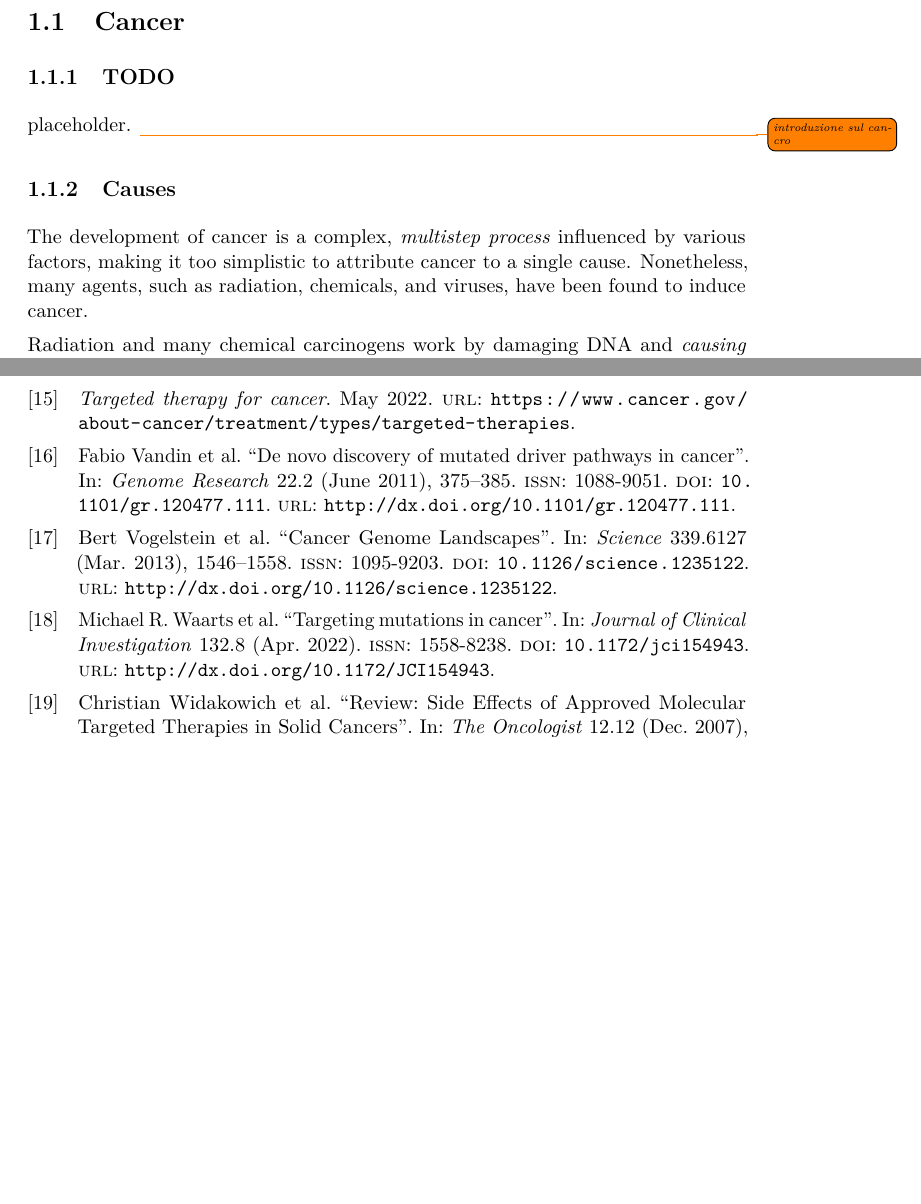
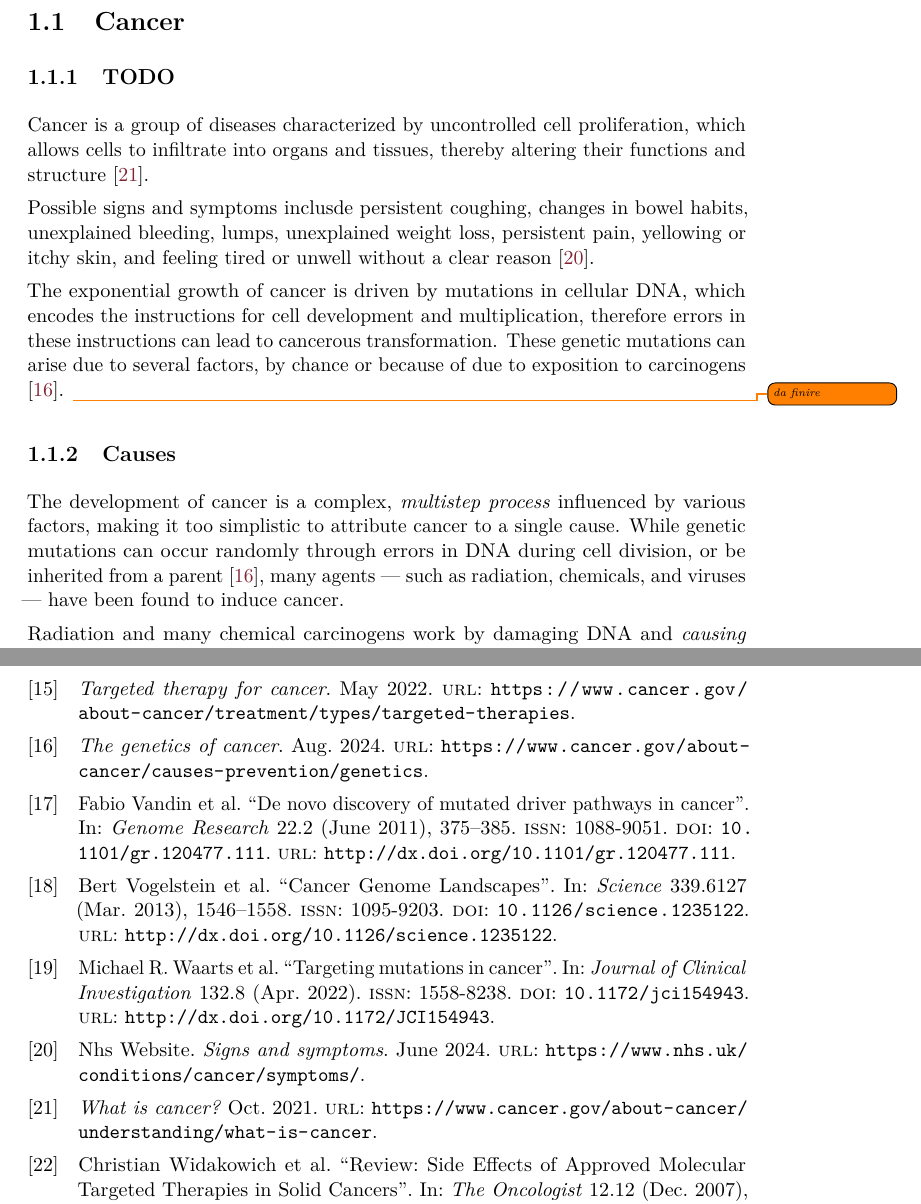
Before and after one commit to aflaag/bsc-thesis, a LaTeX thesis (src/Thesis.tex, which reads src/chapter/1.tex, src/references.bib): two parts of pages 7 and 43 of 43, joined at a grey line, cut so that both start at the same text, the shorter picture padded with empty space. The pictures show the PDF file src/Thesis.pdf that the author committed with the source.

Commit message:
not mkuch

```diff
--- a/src/chapter/1.tex
+++ b/src/chapter/1.tex
@@ -6,13 +6,15 @@ placeholder. \todo{abstract di tutta la tesi}
 
 \subsection{TODO}
 
-placeholder. \todo{introduzione sul cancro}
+Cancer is a group of diseases characterized by uncontrolled cell proliferation, which allows cells to infiltrate into organs and tissues, thereby altering their functions and structure \cite{cancer1}.
 
-% Cancer is a medical condition characterized by uncontrolled cell proliferation, which allows cells to infiltrate into organs and tissues, thereby altering their functions and structure. This exponential growth is driven by mutations in cellular DNA, which encodes the instructions for cell development and multiplication, therefore errors in these instructions can lead to cancerous transformation. \todo{expand/rework this; also, find source of this paragraph because i seem to have lost it}
+Possible signs and symptoms inclusde persistent coughing, changes in bowel habits, unexplained bleeding, lumps, unexplained weight loss, persistent pain, yellowing or itchy skin, and feeling tired or unwell without a clear reason \cite{cancer3}.
+
+The exponential growth of cancer is driven by mutations in cellular DNA, which encodes the instructions for cell development and multiplication, therefore errors in these instructions can lead to cancerous transformation. These genetic mutations can arise due to several factors, by chance or because of due to exposition to carcinogens \cite{cancer2}. \todo{da finire}
 
 \subsection{Causes}
 
-The development of cancer is a complex, \textit{multistep process} influenced by various factors, making it too simplistic to attribute cancer to a single cause. Nonetheless, many agents, such as radiation, chemicals, and viruses, have been found to induce cancer.
+The development of cancer is a complex, \textit{multistep process} influenced by various factors, making it too simplistic to attribute cancer to a single cause. While genetic mutations can occur randomly through errors in DNA during cell division, or be inherited from a parent \cite{cancer2}, many agents --- such as radiation, chemicals, and viruses --- have been found to induce cancer.
 
 Radiation and many chemical carcinogens work by damaging DNA and \textit{causing mutations}. These are known as \textbf{initiating agents} because they trigger genetic changes that lead to cancer. For example, solar ultraviolet radiation, chemicals in tobacco smoke, and \href{https://en.wikipedia.org/wiki/Aflatoxin}{\textit{aflatoxin}} are well-documented carcinogens. Tobacco smoke, in particular, is a major cause of lung cancer and is also linked to cancers of the oral cavity, throat, larynx, esophagus, and other areas. It is estimated that smoking contributes to a significant portion of all cancer deaths.
 
--- a/src/references.bib
+++ b/src/references.bib
@@ -325,0 +330 @@
+	year = {2021},
@@ -325,0 +336,3 @@
+	title = {{The genetics of cancer}},
+	year = {2024},
+	url = {https://www.cancer.gov/about-cancer/causes-prevention/genetics},
@@ -325,0 +345,3 @@
+	year = {2024},
+	url = {https://www.nhs.uk/conditions/cancer/symptoms/},
+}
```
Also changed, not shown: README.md, src/Thesis.bbl, src/Thesis.pdf, src/references.bib (15 more changed lines), 6 other files.
